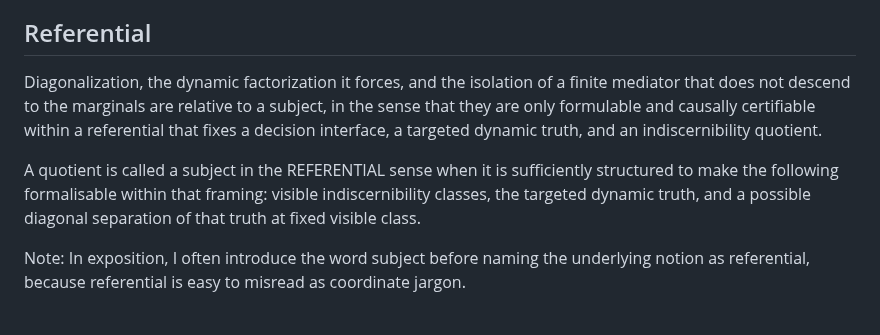
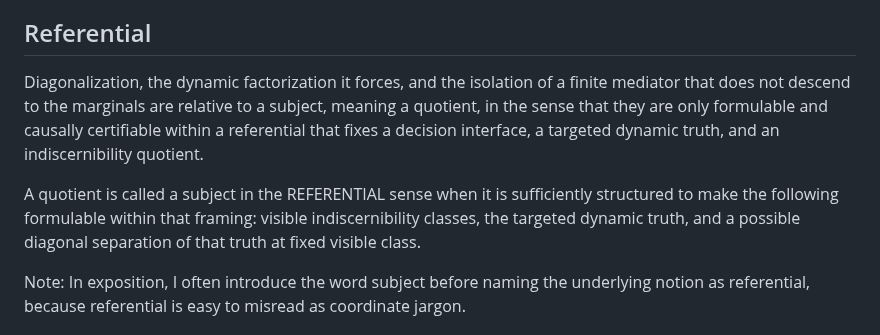
Before and after one commit to JohnDoe-collab-stack/forU2read, a Markdown page: PRIVATE_NOTE/current_definitions.md, the part around the change. Drawn GitHub-style.

Commit message:
docs: refine referential vocabulary

```diff
--- a/PRIVATE_NOTE/current_definitions.md
+++ b/PRIVATE_NOTE/current_definitions.md
@@ -10,9 +10,9 @@ An interface is called complete when it already closes, without any nontrivial m
 
 ## Referential
 
-Diagonalization, the dynamic factorization it forces, and the isolation of a finite mediator that does not descend to the marginals are relative to a subject, in the sense that they are only formulable and causally certifiable within a referential that fixes a decision interface, a targeted dynamic truth, and an indiscernibility quotient.
+Diagonalization, the dynamic factorization it forces, and the isolation of a finite mediator that does not descend to the marginals are relative to a subject, meaning a quotient, in the sense that they are only formulable and causally certifiable within a referential that fixes a decision interface, a targeted dynamic truth, and an indiscernibility quotient.
 
-A quotient is called a subject in the REFERENTIAL sense when it is sufficiently structured to make the following formalisable within that framing: visible indiscernibility classes, the targeted dynamic truth, and a possible diagonal separation of that truth at fixed visible class.
+A quotient is called a subject in the REFERENTIAL sense when it is sufficiently structured to make the following formulable within that framing: visible indiscernibility classes, the targeted dynamic truth, and a possible diagonal separation of that truth at fixed visible class.
 
 Note: In exposition, I often introduce the word subject before naming the underlying notion as referential, because referential is easy to misread as coordinate jargon.
 
```
Also changed, not shown: PRIVATE_NOTE/definition_courante.md (+2 -2 lines).
